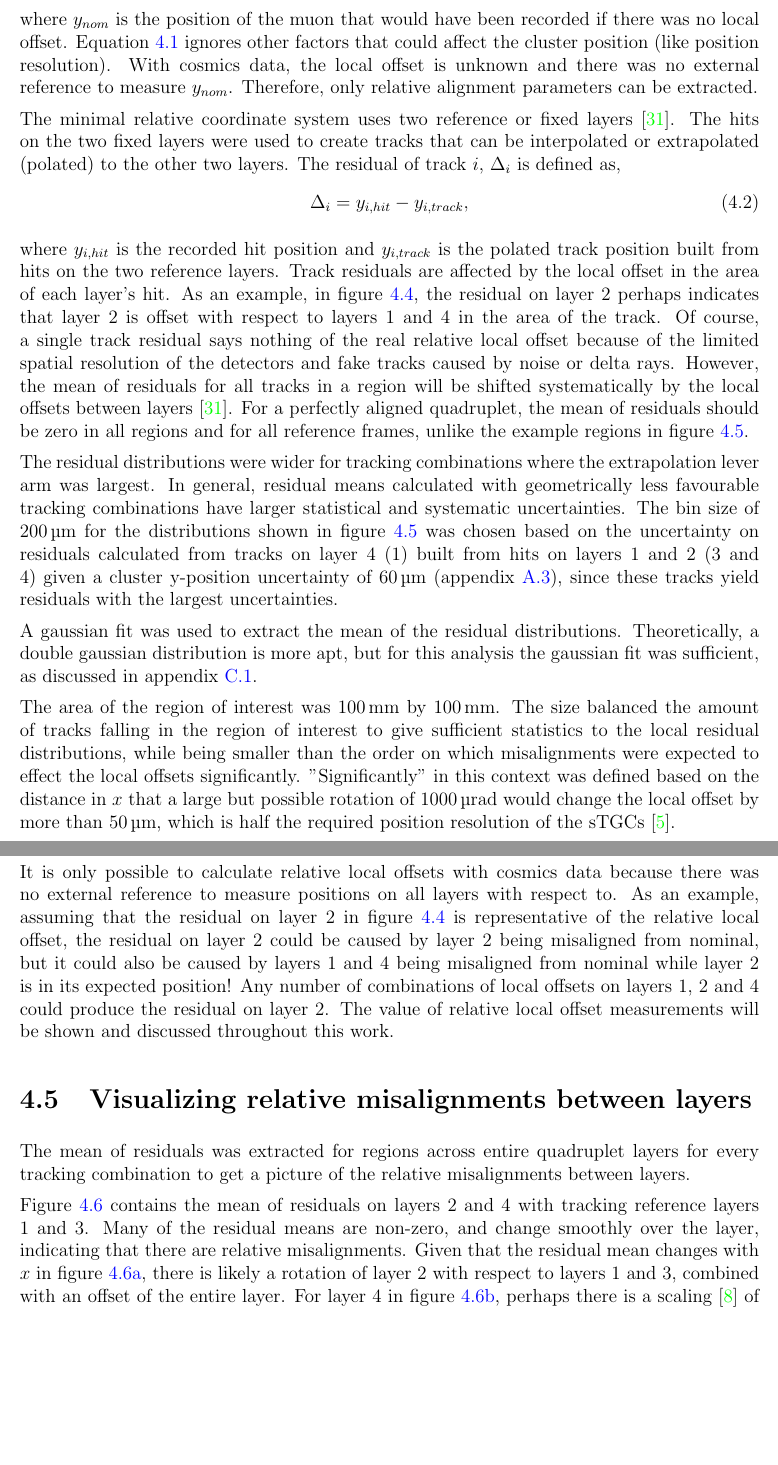
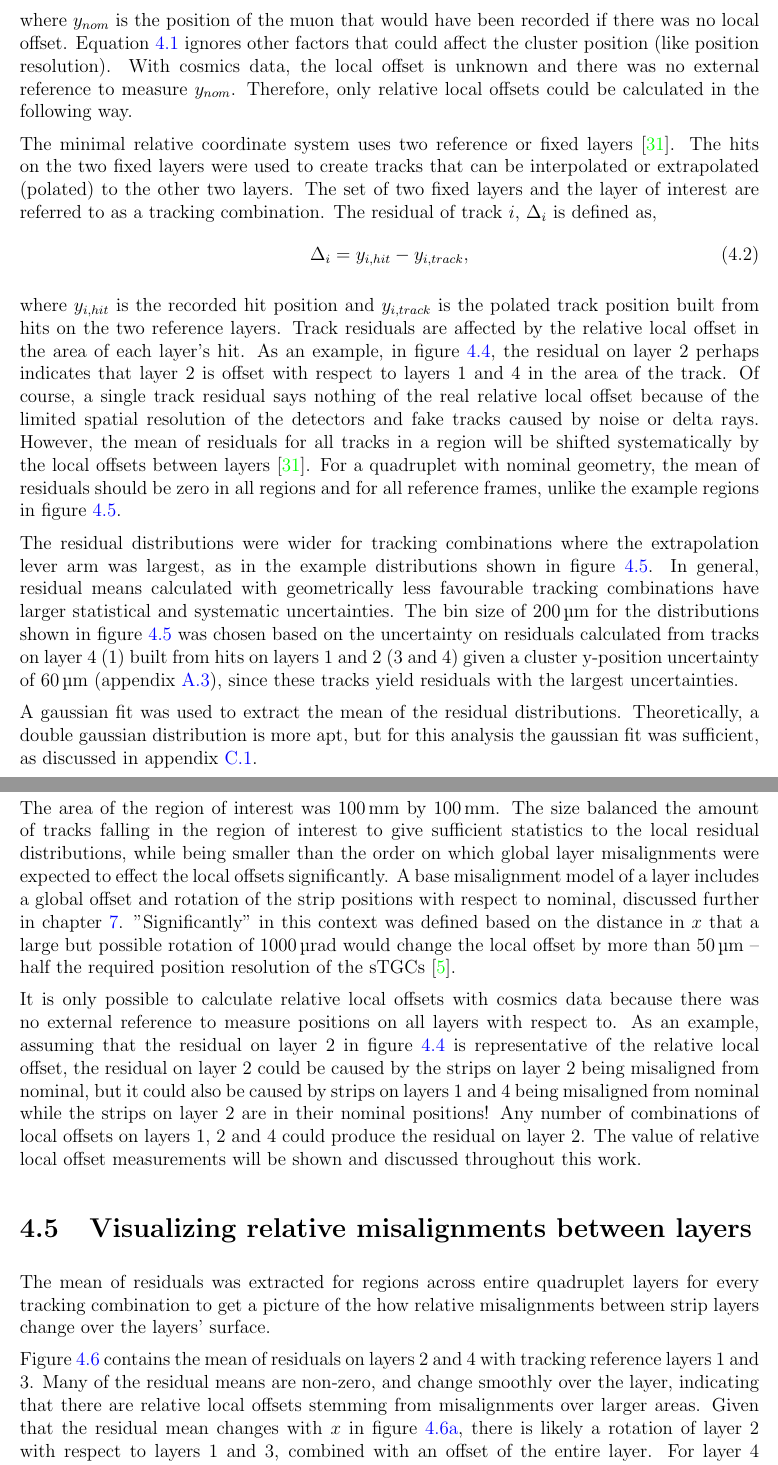
Before and after one commit to liaformenti/thesis, a LaTeX thesis (thesis.tex, which reads chapters/4_Using_cosmic_muons_to_measure_relative_strip_position_offsets.tex): two parts of pages 34 and 37 of 73, joined at a grey line, cut so that both start at the same text, the shorter picture padded with empty space. Compiled offline with pdfLaTeX.

Commit message:
finished restructuring content in chap 4 for now. Introduction of misalignments and misalignment models could use work still

```diff
--- a/chapters/4_Using_cosmic_muons_to_measure_relative_strip_position_offsets.tex
+++ b/chapters/4_Using_cosmic_muons_to_measure_relative_strip_position_offsets.tex
@@ -91,17 +90,17 @@ The offset of a strip from its nominal position can be modeled as a passive tran
     \label{eqn:local_translation}
 \end{equation}
 % Maybe useful sentence?: The true position of individual cosmic muons is not known, and in the analysis the four detector planes float with respect to a software-implemented origin that is not associated with a fixed physical location.
-where $y_{nom}$ is the position of the muon that would have been recorded if there was no local offset. Equation~\ref{eqn:local_translation} ignores other factors that could affect the cluster position (like position resolution). With cosmics data, the local offset is unknown and there was no external reference to measure $y_{nom}$. Therefore, only relative alignment parameters can be extracted.
+where $y_{nom}$ is the position of the muon that would have been recorded if there was no local offset. Equation~\ref{eqn:local_translation} ignores other factors that could affect the cluster position (like position resolution). With cosmics data, the local offset is unknown and there was no external reference to measure $y_{nom}$. Therefore, only relative local offsets could be calculated in the following way.
 
 % Potential BREAK for Motivation section at beginning ^
 
-The minimal relative coordinate system uses two reference or fixed layers~\cite{lefebvre_thesis}. The hits on the two fixed layers were used to create tracks that can be interpolated or extrapolated (polated) to the other two layers. The residual of track $i$, $\Delta_i$ is defined as,
+The minimal relative coordinate system uses two reference or fixed layers~\cite{lefebvre_thesis}. The hits on the two fixed layers were used to create tracks that can be interpolated or extrapolated (polated) to the other two layers. The set of two fixed layers and the layer of interest are referred to as a tracking combination. The residual of track $i$, $\Delta_i$ is defined as,
 \begin{equation}
     \Delta_i = y_{i,hit} - y_{i,track},
     \label{eqn:residual}
 \end{equation}
 
-where $y_{i,hit}$ is the recorded hit position and $y_{i,track}$ is the polated track position built from hits on the two reference layers. Track residuals are affected by the local offset in the area of each layer's hit. As an example, in figure~\ref{fig:fake_event_display}, the residual on layer 2 perhaps indicates that layer 2 is offset with respect to layers 1 and 4 in the area of the track. Of course, a single track residual says nothing of the real relative local offset because of the limited spatial resolution of the detectors and fake tracks caused by noise or delta rays. However, the mean of residuals for all tracks in a region will be shifted systematically by the local offsets between layers~\cite{lefebvre_thesis}. For a perfectly aligned quadruplet, the mean of residuals should be zero in all regions and for all reference frames, unlike the example regions in figure~\ref{fig:res_dist}.
+where $y_{i,hit}$ is the recorded hit position and $y_{i,track}$ is the polated track position built from hits on the two reference layers. Track residuals are affected by the relative local offset in the area of each layer's hit. As an example, in figure~\ref{fig:fake_event_display}, the residual on layer 2 perhaps indicates that layer 2 is offset with respect to layers 1 and 4 in the area of the track. Of course, a single track residual says nothing of the real relative local offset because of the limited spatial resolution of the detectors and fake tracks caused by noise or delta rays. However, the mean of residuals for all tracks in a region will be shifted systematically by the local offsets between layers~\cite{lefebvre_thesis}. For a quadruplet with nominal geometry, the mean of residuals should be zero in all regions and for all reference frames, unlike the example regions in figure~\ref{fig:res_dist}.
 \begin{figure}
     \centering
     \includegraphics[width = 0.9\textwidth]{figures/figure_fake_event_display.pdf}
@@ -127,19 +126,19 @@ where $y_{i,hit}$ is the recorded hit position and $y_{i,track}$ is the polated
 \label{fig:res_dist}
 \end{figure}
 
-The residual distributions were wider for tracking combinations where the extrapolation lever arm was largest. In general, residual means calculated with geometrically less favourable tracking combinations have larger statistical and systematic uncertainties. The bin size of \SI{200}{\micro\meter} for the distributions shown in figure~\ref{fig:res_dist} was chosen based on the uncertainty on residuals calculated from tracks on layer 4 (1) built from hits on layers 1 and 2 (3 and 4) given a cluster y-position uncertainty of \SI{60}{\micro\meter} (appendix~\ref{sec:appendix_clustering_track_residuals}), since these tracks yield residuals with the largest uncertainties.
+The residual distributions were wider for tracking combinations where the extrapolation lever arm was largest, as in the example distributions shown in figure~\ref{fig:res_dist}. In general, residual means calculated with geometrically less favourable tracking combinations have larger statistical and systematic uncertainties. The bin size of \SI{200}{\micro\meter} for the distributions shown in figure~\ref{fig:res_dist} was chosen based on the uncertainty on residuals calculated from tracks on layer 4 (1) built from hits on layers 1 and 2 (3 and 4) given a cluster y-position uncertainty of \SI{60}{\micro\meter} (appendix~\ref{sec:appendix_clustering_track_residuals}), since these tracks yield residuals with the largest uncertainties.
 
 A gaussian fit was used to extract the mean of the residual distributions. Theoretically, a double gaussian distribution is more apt, but for this analysis the gaussian fit was sufficient, as discussed in appendix~\ref{appendix:systematics_res_fit_fcn}.
 
-The area of the region of interest was \SI{100}{\milli\meter} by \SI{100}{\milli\meter}. The size balanced the amount of tracks falling in the region of interest to give sufficient statistics to the local residual distributions, while being smaller than the order on which misalignments were expected to effect the local offsets significantly. "Significantly" in this context was defined based on the distance in $x$ that a large but possible rotation of \SI{1000}{\micro\radian} would change the local offset by more than \SI{50}{\micro\meter}, which is half the required position resolution of the sTGCs~\cite{nsw_tdr}.
+The area of the region of interest was \SI{100}{\milli\meter} by \SI{100}{\milli\meter}. The size balanced the amount of tracks falling in the region of interest to give sufficient statistics to the local residual distributions, while being smaller than the order on which global layer misalignments were expected to effect the local offsets significantly. A base  misalignment model of a layer includes a global offset and rotation of the strip positions with respect to nominal, discussed further in chapter~\ref{chap:outlook}. "Significantly" in this context was defined based on the distance in $x$ that a large but possible rotation of \SI{1000}{\micro\radian} would change the local offset by more than \SI{50}{\micro\meter}~-- half the required position resolution of the sTGCs~\cite{nsw_tdr}.
 
-It is only possible to calculate relative local offsets with cosmics data because there was no external reference to measure positions on all layers with respect to. As an example, assuming that the residual on layer 2 in figure~\ref{fig:fake_event_display} is representative of the relative local offset, the residual on layer 2 could be caused by layer 2 being misaligned from nominal, but it could also be caused by layers 1 and 4 being misaligned from nominal while layer 2 is in its expected position! Any number of combinations of local offsets on layers 1, 2 and 4 could produce the residual on layer 2. The value of relative local offset measurements will be shown and discussed throughout this work.
+It is only possible to calculate relative local offsets with cosmics data because there was no external reference to measure positions on all layers with respect to. As an example, assuming that the residual on layer 2 in figure~\ref{fig:fake_event_display} is representative of the relative local offset, the residual on layer 2 could be caused by the strips on layer 2 being misaligned from nominal, but it could also be caused by strips on layers 1 and 4 being misaligned from nominal while the strips on layer 2 are in their nominal positions! Any number of combinations of local offsets on layers 1, 2 and 4 could produce the residual on layer 2. The value of relative local offset measurements will be shown and discussed throughout this work.
 
 % --------------------------------------------------
 \section{Visualizing relative misalignments between layers}
 % --------------------------------------------------
 
-The mean of residuals was extracted for regions across entire quadruplet layers for every tracking combination to get a picture of the relative misalignments between layers.
+The mean of residuals was extracted for regions across entire quadruplet layers for every tracking combination to get a picture of the how relative misalignments between strip layers change over the layers' surface.
 
 \begin{figure}
 \centering
@@ -160,8 +159,9 @@ The mean of residuals was extracted for regions across entire quadruplet layers
 \label{fig:res_mean_th2}
 \end{figure}
 
-Figure~\ref{fig:res_mean_th2} contains the mean of residuals on layers 2 and 4 with tracking reference layers 1 and 3. Many of the residual means are non-zero, and change smoothly over the layer, indicating that there are relative misalignments. Given that the residual mean changes with $x$ in figure~\ref{fig:res_mean_th2_L2_F13}, there is likely a rotation of layer 2 with respect to layers 1 and 3, combined with an offset of the entire layer. For layer 4 in figure~\ref{fig:res_mean_th2_L4_F13}, perhaps there is a scaling~\cite{carlson_results_2019} of the strip pattern with respect to layers 1 and 3. The interpretation of the patterns in the residual means depends on the choice of misalignment model.
+Figure~\ref{fig:res_mean_th2} contains the mean of residuals on layers 2 and 4 with tracking reference layers 1 and 3. Many of the residual means are non-zero, and change smoothly over the layer, indicating that there are relative local offsets stemming from misalignments over larger areas. Given that the residual mean changes with $x$ in figure~\ref{fig:res_mean_th2_L2_F13}, there is likely a rotation of layer 2 with respect to layers 1 and 3, combined with an offset of the entire layer. For layer 4 in figure~\ref{fig:res_mean_th2_L4_F13}, perhaps there is a scaling~\cite{carlson_results_2019} of the strip pattern with respect to layers 1 and 3. The interpretation of the patterns in the residual means depends on the choice of misalignment model.
 
+%TODO : How to introduce the idea of global misalignments and misalignment models smoothly?
 % --------------------------------------------------
 \section{Systematic uncertainty in cosmic residual means}
 % --------------------------------------------------
```
Also changed, not shown: chapters/4_Using_cosmic_muons_to_measure_relative_strip_position_offsets.tex (3 more changed lines).
